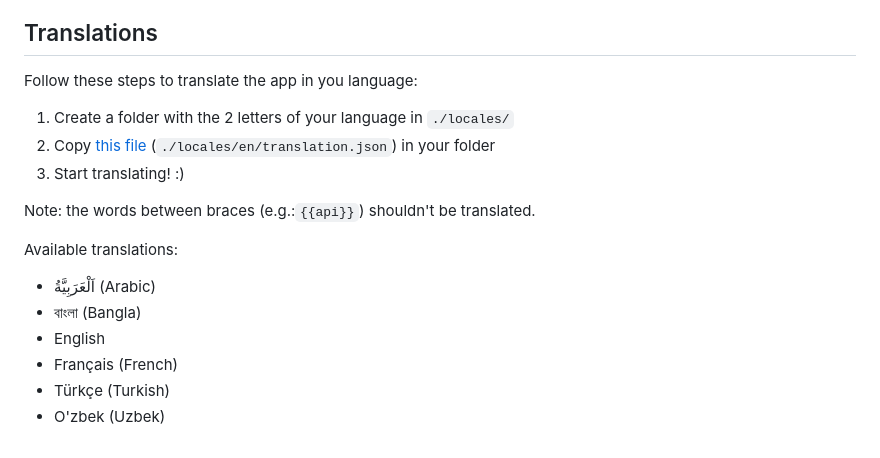
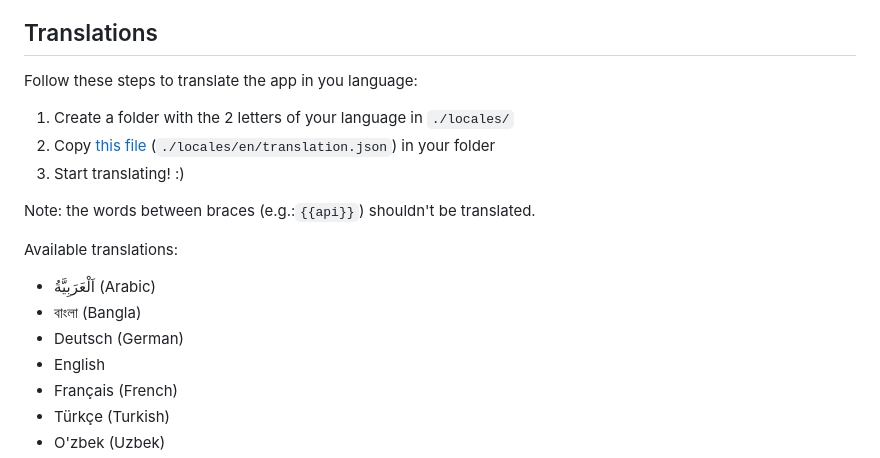
Before and after one commit to b0bdN/prayer-times-menubar-app, a Markdown page: README.md, the part around one of its changes. GitHub-like rendering.

Commit message:
Add German localization to README.md list

```diff
--- a/README.md
+++ b/README.md
@@ -64,6 +65,7 @@ Contributions are welcome!
 ## Translations
 
 Follow these steps to translate the app in you language:
+
 1. Create a folder with the 2 letters of your language in `./locales/`
 2. Copy [this file](./locales/en/translation.json) (`./locales/en/translation.json`) in your folder
 3. Start translating! :)
@@ -71,8 +73,10 @@ Follow these steps to translate the app in you language:
 Note: the words between braces (e.g.:`{{api}}`) shouldn't be translated.
 
 Available translations:
+
 - اَلْعَرَبِيَّةُ (Arabic)
 - বাংলা (Bangla)
+- Deutsch (German)
 - English
 - Français (French)
 - Türkçe (Turkish)
```
Also changed, not shown: other parts of README.md (+5 -2 lines).
